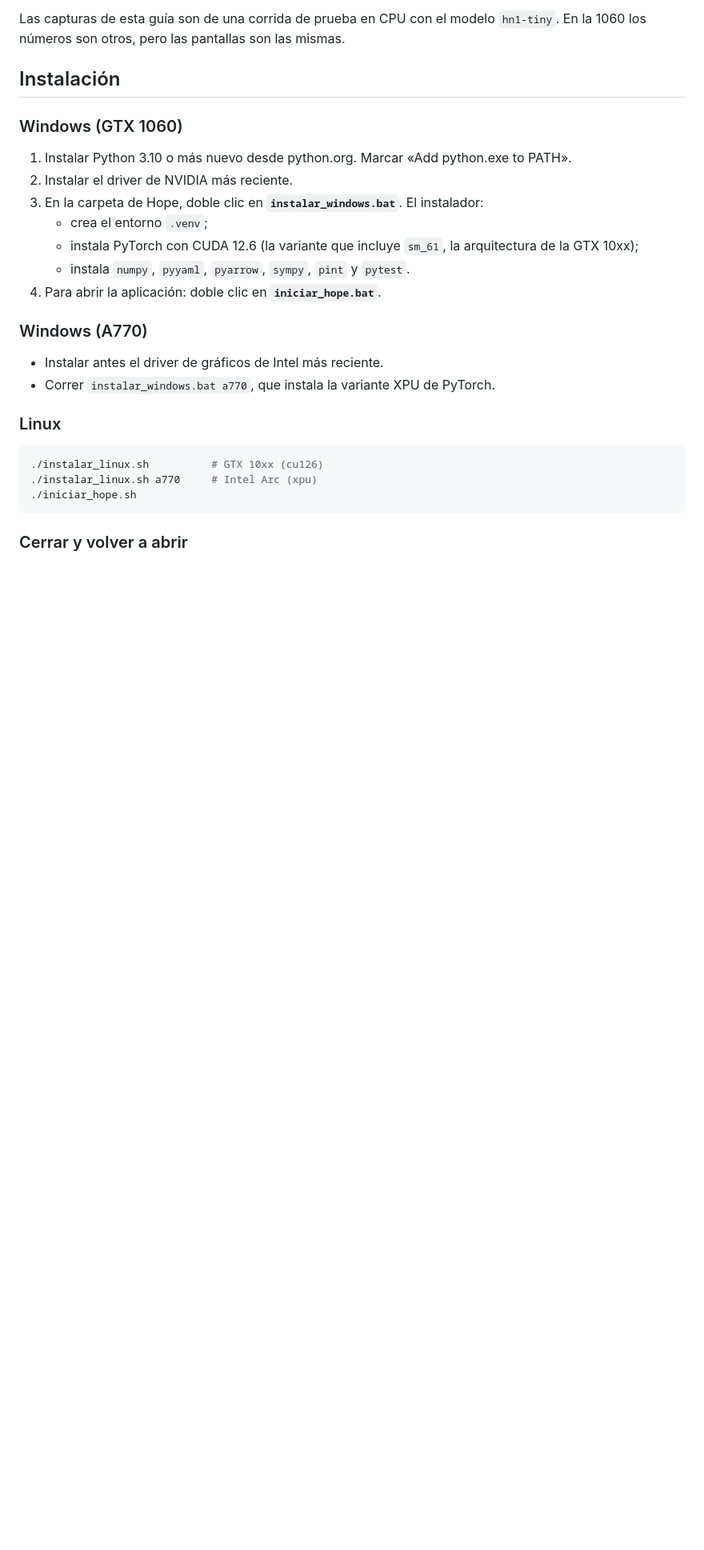
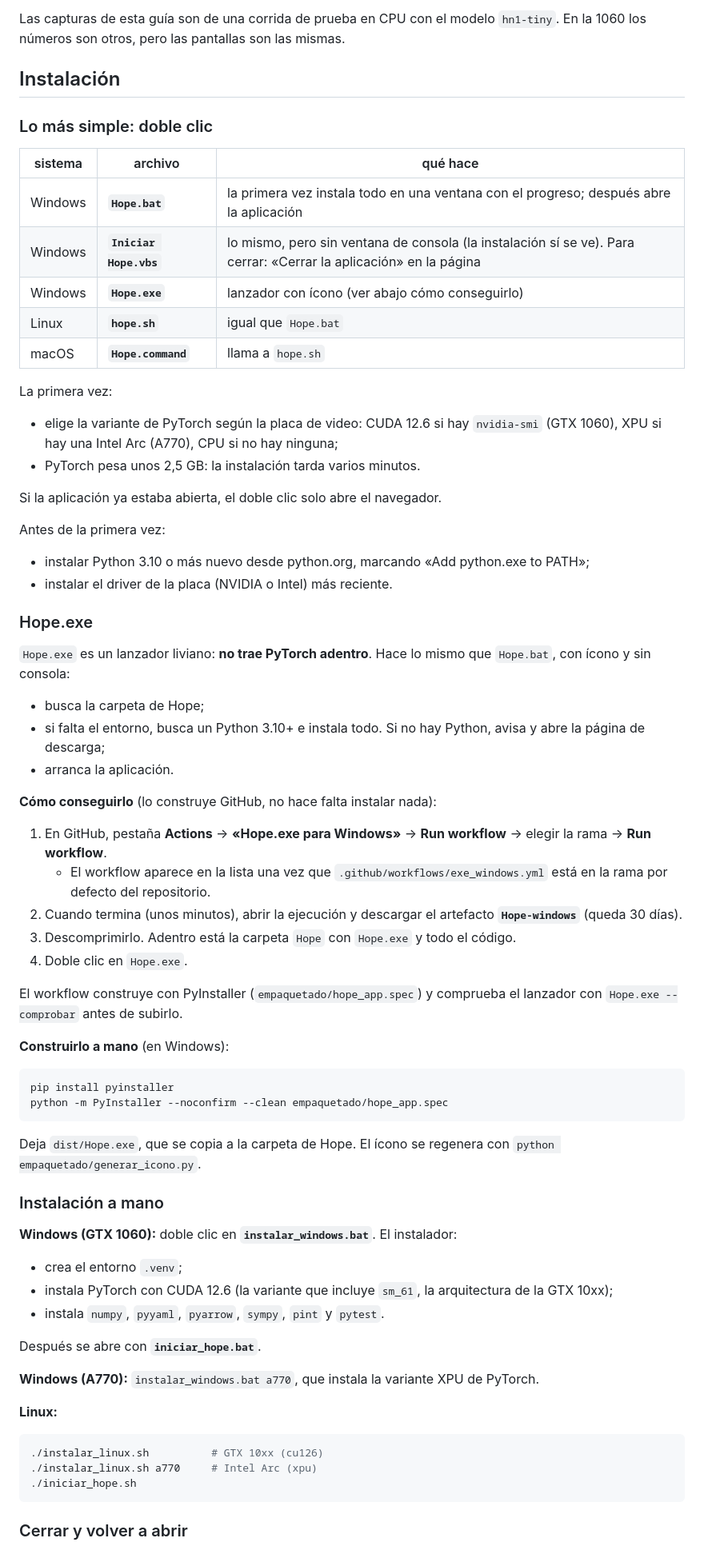
Before and after one commit to adriangrochi-code/hope-0.1, a Markdown page: docs/APP.md, the part around one of its changes. Shown at 80% size. Rendered like a GitHub page; blank space fills up the shorter version.

````diff
--- a/docs/APP.md
+++ b/docs/APP.md
@@ -25,22 +25,64 @@ Las capturas de esta guía son de una corrida de prueba en CPU con el modelo `hn
 
 ## Instalación
 
-### Windows (GTX 1060)
+### Lo más simple: doble clic
 
-1. Instalar Python 3.10 o más nuevo desde python.org. Marcar «Add python.exe to PATH».
-2. Instalar el driver de NVIDIA más reciente.
-3. En la carpeta de Hope, doble clic en **`instalar_windows.bat`**. El instalador:
-   - crea el entorno `.venv`;
-   - instala PyTorch con CUDA 12.6 (la variante que incluye `sm_61`, la arquitectura de la GTX 10xx);
-   - instala `numpy`, `pyyaml`, `pyarrow`, `sympy`, `pint` y `pytest`.
-4. Para abrir la aplicación: doble clic en **`iniciar_hope.bat`**.
+| sistema | archivo | qué hace |
+|---|---|---|
+| Windows | **`Hope.bat`** | la primera vez instala todo en una ventana con el progreso; después abre la aplicación |
+| Windows | **`Iniciar Hope.vbs`** | lo mismo, pero sin ventana de consola (la instalación sí se ve). Para cerrar: «Cerrar la aplicación» en la página |
+| Windows | **`Hope.exe`** | lanzador con ícono (ver abajo cómo conseguirlo) |
+| Linux | **`hope.sh`** | igual que `Hope.bat` |
+| macOS | **`Hope.command`** | llama a `hope.sh` |
 
-### Windows (A770)
+La primera vez:
+- elige la variante de PyTorch según la placa de video: CUDA 12.6 si hay `nvidia-smi` (GTX 1060), XPU si hay una Intel Arc (A770), CPU si no hay ninguna;
+- PyTorch pesa unos 2,5 GB: la instalación tarda varios minutos.
 
-- Instalar antes el driver de gráficos de Intel más reciente.
-- Correr `instalar_windows.bat a770`, que instala la variante XPU de PyTorch.
+Si la aplicación ya estaba abierta, el doble clic solo abre el navegador.
 
-### Linux
+Antes de la primera vez:
+- instalar Python 3.10 o más nuevo desde python.org, marcando «Add python.exe to PATH»;
+- instalar el driver de la placa (NVIDIA o Intel) más reciente.
+
+### Hope.exe
+
+`Hope.exe` es un lanzador liviano: **no trae PyTorch adentro**. Hace lo mismo que `Hope.bat`, con ícono y sin consola:
+- busca la carpeta de Hope;
+- si falta el entorno, busca un Python 3.10+ e instala todo. Si no hay Python, avisa y abre la página de descarga;
+- arranca la aplicación.
+
+**Cómo conseguirlo** (lo construye GitHub, no hace falta instalar nada):
+
+1. En GitHub, pestaña **Actions** → **«Hope.exe para Windows»** → **Run workflow** → elegir la rama → **Run workflow**.
+   - El workflow aparece en la lista una vez que `.github/workflows/exe_windows.yml` está en la rama por defecto del repositorio.
+2. Cuando termina (unos minutos), abrir la ejecución y descargar el artefacto **`Hope-windows`** (queda 30 días).
+3. Descomprimirlo. Adentro está la carpeta `Hope` con `Hope.exe` y todo el código.
+4. Doble clic en `Hope.exe`.
+
+El workflow construye con PyInstaller (`empaquetado/hope_app.spec`) y comprueba el lanzador con `Hope.exe --comprobar` antes de subirlo.
+
+**Construirlo a mano** (en Windows):
+
+```
+pip install pyinstaller
+python -m PyInstaller --noconfirm --clean empaquetado/hope_app.spec
+```
+
+Deja `dist/Hope.exe`, que se copia a la carpeta de Hope. El ícono se regenera con `python empaquetado/generar_icono.py`.
+
+### Instalación a mano
+
+**Windows (GTX 1060):** doble clic en **`instalar_windows.bat`**. El instalador:
+- crea el entorno `.venv`;
+- instala PyTorch con CUDA 12.6 (la variante que incluye `sm_61`, la arquitectura de la GTX 10xx);
+- instala `numpy`, `pyyaml`, `pyarrow`, `sympy`, `pint` y `pytest`.
+
+Después se abre con **`iniciar_hope.bat`**.
+
+**Windows (A770):** `instalar_windows.bat a770`, que instala la variante XPU de PyTorch.
+
+**Linux:**
 
 ```bash
 ./instalar_linux.sh          # GTX 10xx (cu126)
````
Also changed, not shown: other parts of docs/APP.md (+39 -3 lines), README.md (+3 -5 lines), docs/app/configuracion.png (added), 2 other files.
